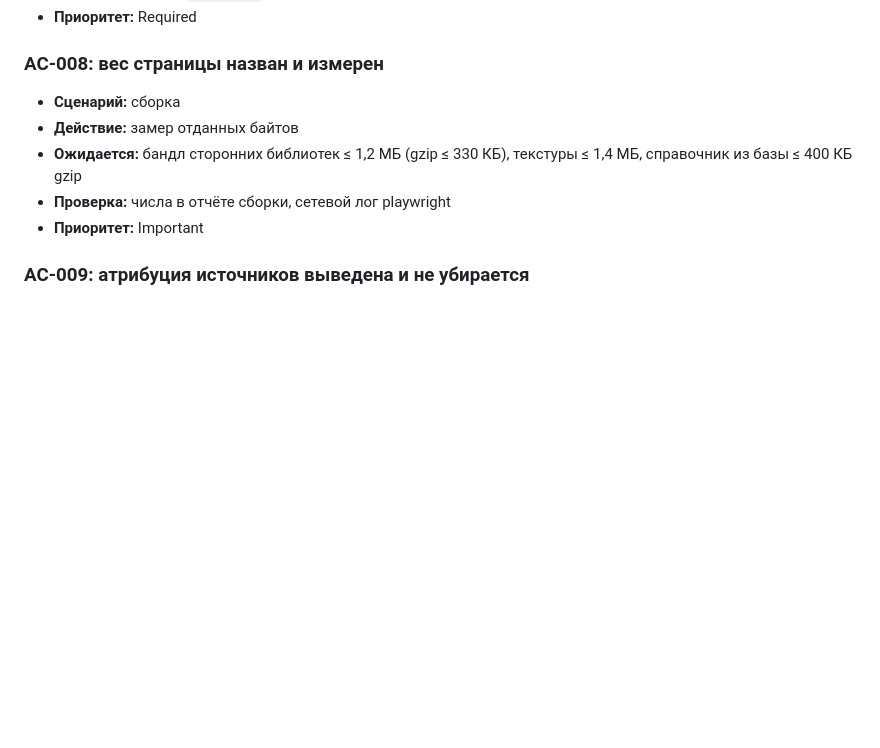
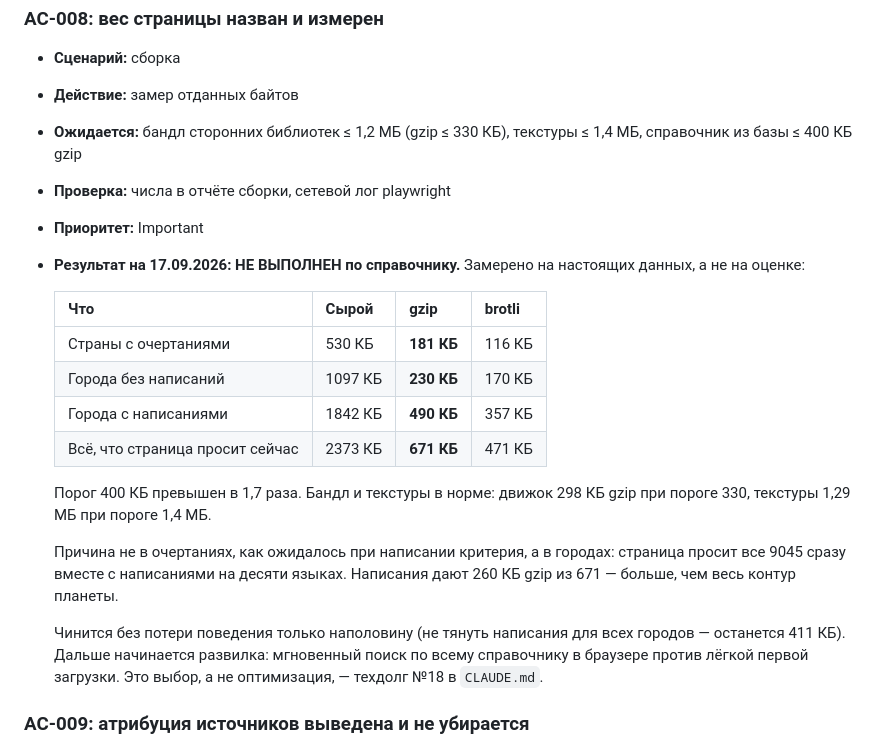
Before and after one commit to Masreniy/nowhere-fast, a Markdown page: docs/ACCEPTANCE-GLOBE.md, the part around the change. Rendered like a GitHub page; blank space fills up the shorter version.

```diff
--- a/docs/ACCEPTANCE-GLOBE.md
+++ b/docs/ACCEPTANCE-GLOBE.md
@@ -145,6 +145,27 @@
   текстуры ≤ 1,4 МБ, справочник из базы ≤ 400 КБ gzip
 - **Проверка:** числа в отчёте сборки, сетевой лог playwright
 - **Приоритет:** Important
+- **Результат на 17.09.2026: НЕ ВЫПОЛНЕН по справочнику.** Замерено на
+  настоящих данных, а не на оценке:
+
+  | Что | Сырой | gzip | brotli |
+  |---|---|---|---|
+  | Страны с очертаниями | 530 КБ | **181 КБ** | 116 КБ |
+  | Города без написаний | 1097 КБ | **230 КБ** | 170 КБ |
+  | Города с написаниями | 1842 КБ | **490 КБ** | 357 КБ |
+  | Всё, что страница просит сейчас | 2373 КБ | **671 КБ** | 471 КБ |
+
+  Порог 400 КБ превышен в 1,7 раза. Бандл и текстуры в норме: движок
+  298 КБ gzip при пороге 330, текстуры 1,29 МБ при пороге 1,4 МБ.
+
+  Причина не в очертаниях, как ожидалось при написании критерия, а в городах:
+  страница просит все 9045 сразу вместе с написаниями на десяти языках.
+  Написания дают 260 КБ gzip из 671 — больше, чем весь контур планеты.
+
+  Чинится без потери поведения только наполовину (не тянуть написания для
+  всех городов — останется 411 КБ). Дальше начинается развилка: мгновенный
+  поиск по всему справочнику в браузере против лёгкой первой загрузки.
+  Это выбор, а не оптимизация, — техдолг №18 в `CLAUDE.md`.
 
 ### AC-009: атрибуция источников выведена и не убирается
 
```
Also changed, not shown: CLAUDE.md (+34 -7 lines).
